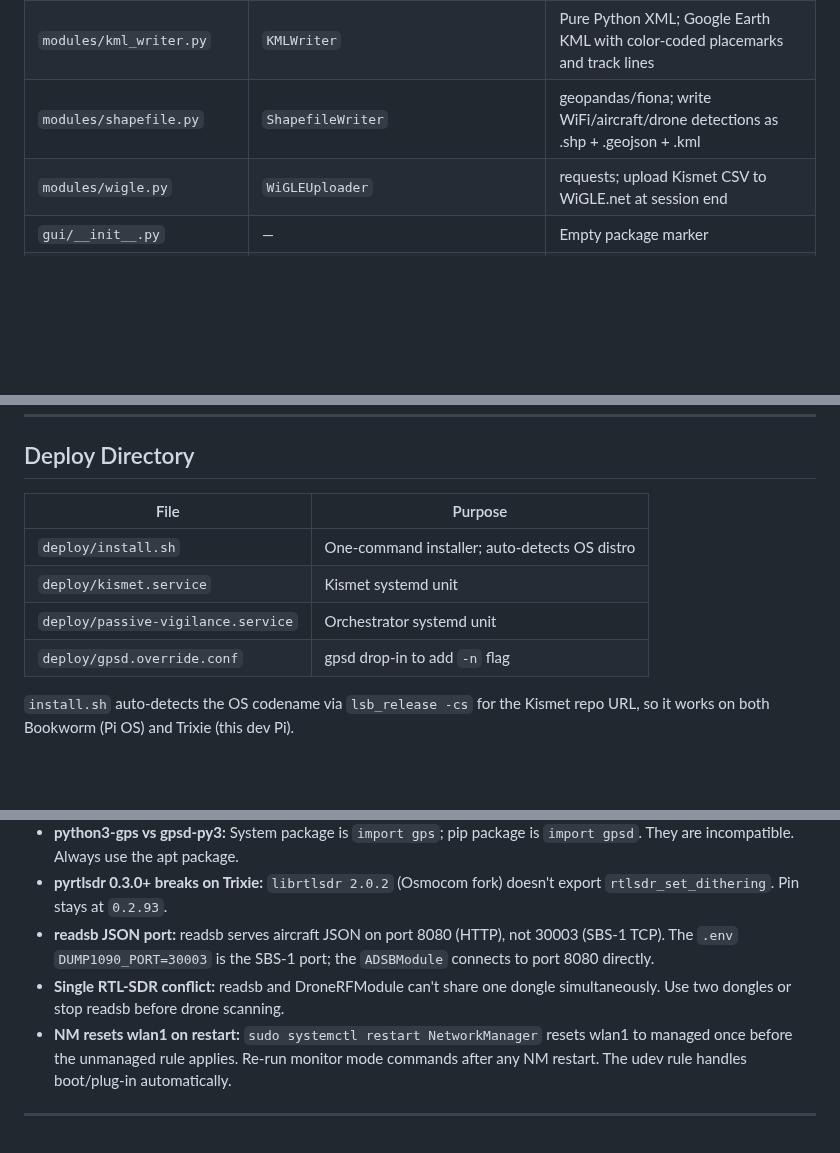
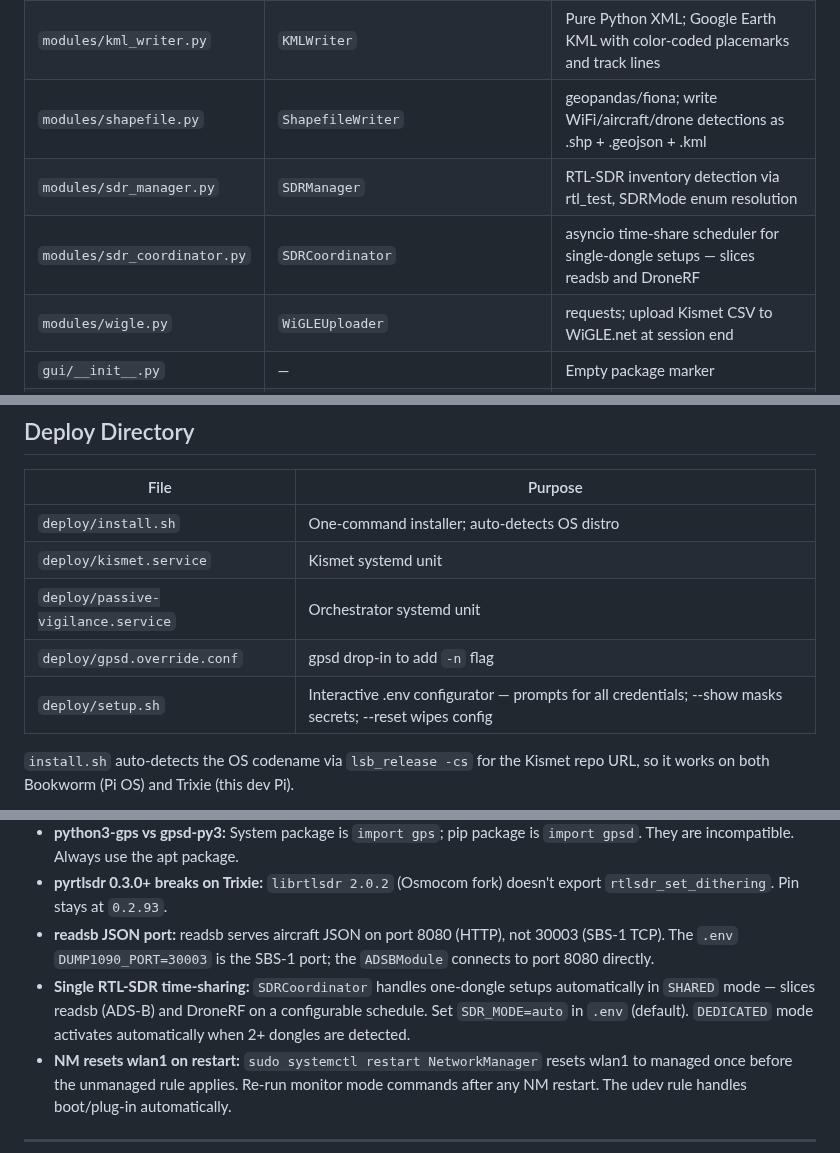
Before and after one commit to Isthistak3n/Passive-Vigilance, a Markdown page: CLAUDE.md, 3 parts joined by grey strips. Rendered like a GitHub page; blank space fills up the shorter version.

```diff
--- a/CLAUDE.md
+++ b/CLAUDE.md
@@ -60,6 +60,8 @@ and a Bluetooth dongle to passively observe the RF environment without transmitt
 | `modules/alerts.py` | `AlertBackend` / `NtfyBackend` / `TelegramBackend` / `DiscordBackend` / `ConsoleBackend` | Pluggable alert engine — ABC + four backends |
 | `modules/kml_writer.py` | `KMLWriter` | Pure Python XML; Google Earth KML with color-coded placemarks and track lines |
 | `modules/shapefile.py` | `ShapefileWriter` | geopandas/fiona; write WiFi/aircraft/drone detections as .shp + .geojson + .kml |
+| `modules/sdr_manager.py` | `SDRManager` | RTL-SDR inventory detection via rtl_test, SDRMode enum resolution |
+| `modules/sdr_coordinator.py` | `SDRCoordinator` | asyncio time-share scheduler for single-dongle setups — slices readsb and DroneRF |
 | `modules/wigle.py` | `WiGLEUploader` | requests; upload Kismet CSV to WiGLE.net at session end |
 | `gui/__init__.py` | — | Empty package marker |
 | `gui/server.py` | `GUIServer` | Flask in daemon thread; SSE `/stream`; REST `/api/*` |
@@ -295,6 +298,7 @@ Re-run the monitor mode commands after any NM restart.
 | `deploy/kismet.service` | Kismet systemd unit |
 | `deploy/passive-vigilance.service` | Orchestrator systemd unit |
 | `deploy/gpsd.override.conf` | gpsd drop-in to add `-n` flag |
+| `deploy/setup.sh` | Interactive .env configurator — prompts for all credentials; --show masks secrets; --reset wipes config |
 
 `install.sh` auto-detects the OS codename via `lsb_release -cs` for the Kismet repo URL,
 so it works on both Bookworm (Pi OS) and Trixie (this dev Pi).
@@ -342,7 +346,7 @@ If `.env` does not exist or `GPS_DEVICE` is unset, it defaults to `/dev/ttyUSB0`
 - **python3-gps vs gpsd-py3:** System package is `import gps`; pip package is `import gpsd`. They are incompatible. Always use the apt package.
 - **pyrtlsdr 0.3.0+ breaks on Trixie:** `librtlsdr 2.0.2` (Osmocom fork) doesn't export `rtlsdr_set_dithering`. Pin stays at `0.2.93`.
 - **readsb JSON port:** readsb serves aircraft JSON on port 8080 (HTTP), not 30003 (SBS-1 TCP). The `.env` `DUMP1090_PORT=30003` is the SBS-1 port; the `ADSBModule` connects to port 8080 directly.
-- **Single RTL-SDR conflict:** readsb and DroneRFModule can't share one dongle simultaneously. Use two dongles or stop readsb before drone scanning.
+- **Single RTL-SDR time-sharing:** `SDRCoordinator` handles one-dongle setups automatically in `SHARED` mode — slices readsb (ADS-B) and DroneRF on a configurable schedule. Set `SDR_MODE=auto` in `.env` (default). `DEDICATED` mode activates automatically when 2+ dongles are detected.
 - **NM resets wlan1 on restart:** `sudo systemctl restart NetworkManager` resets wlan1 to managed once before the unmanaged rule applies. Re-run monitor mode commands after any NM restart. The udev rule handles boot/plug-in automatically.
 
 ---
```
Also changed, not shown: other parts of CLAUDE.md (+8 -7 lines).
